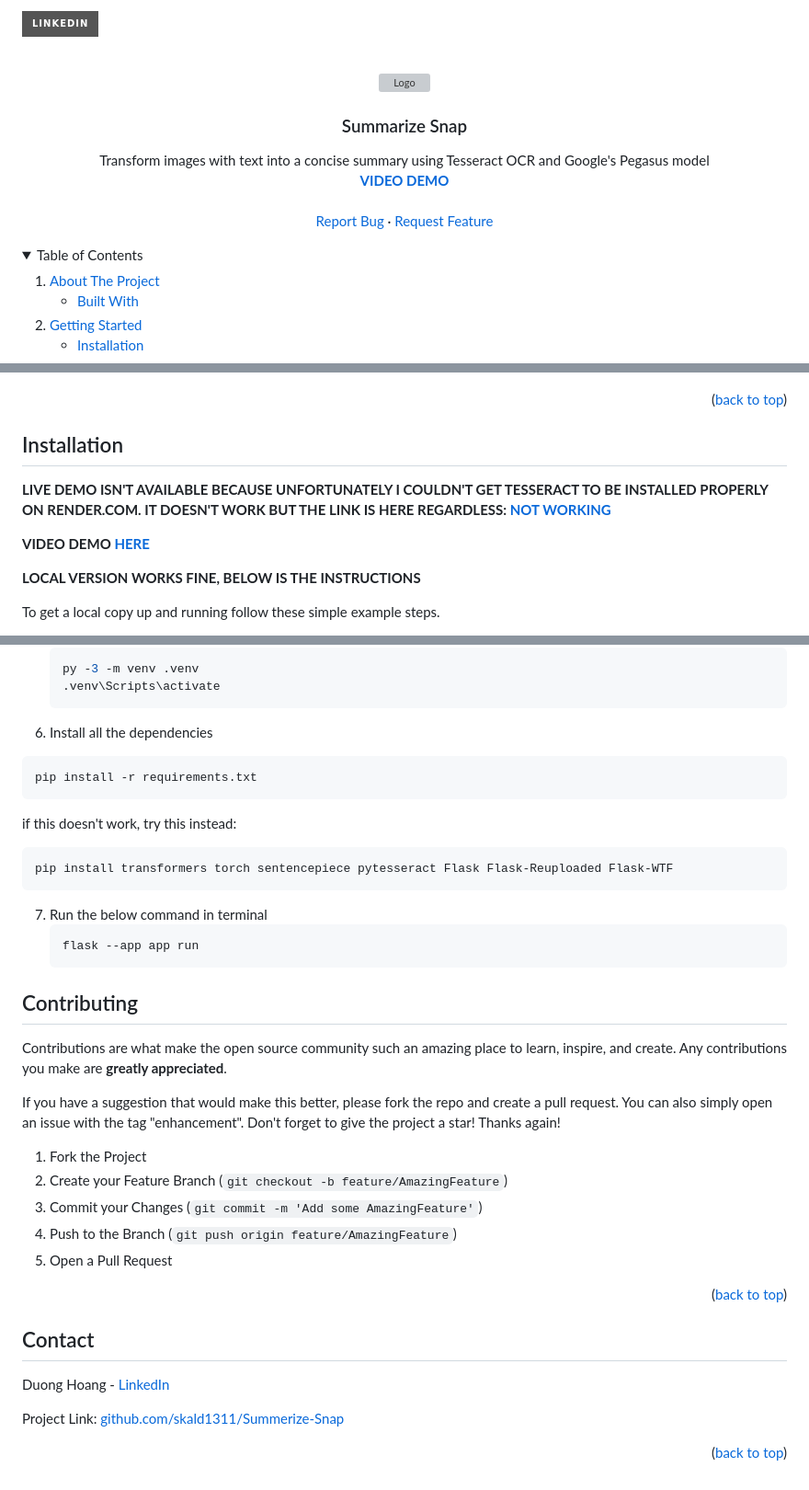
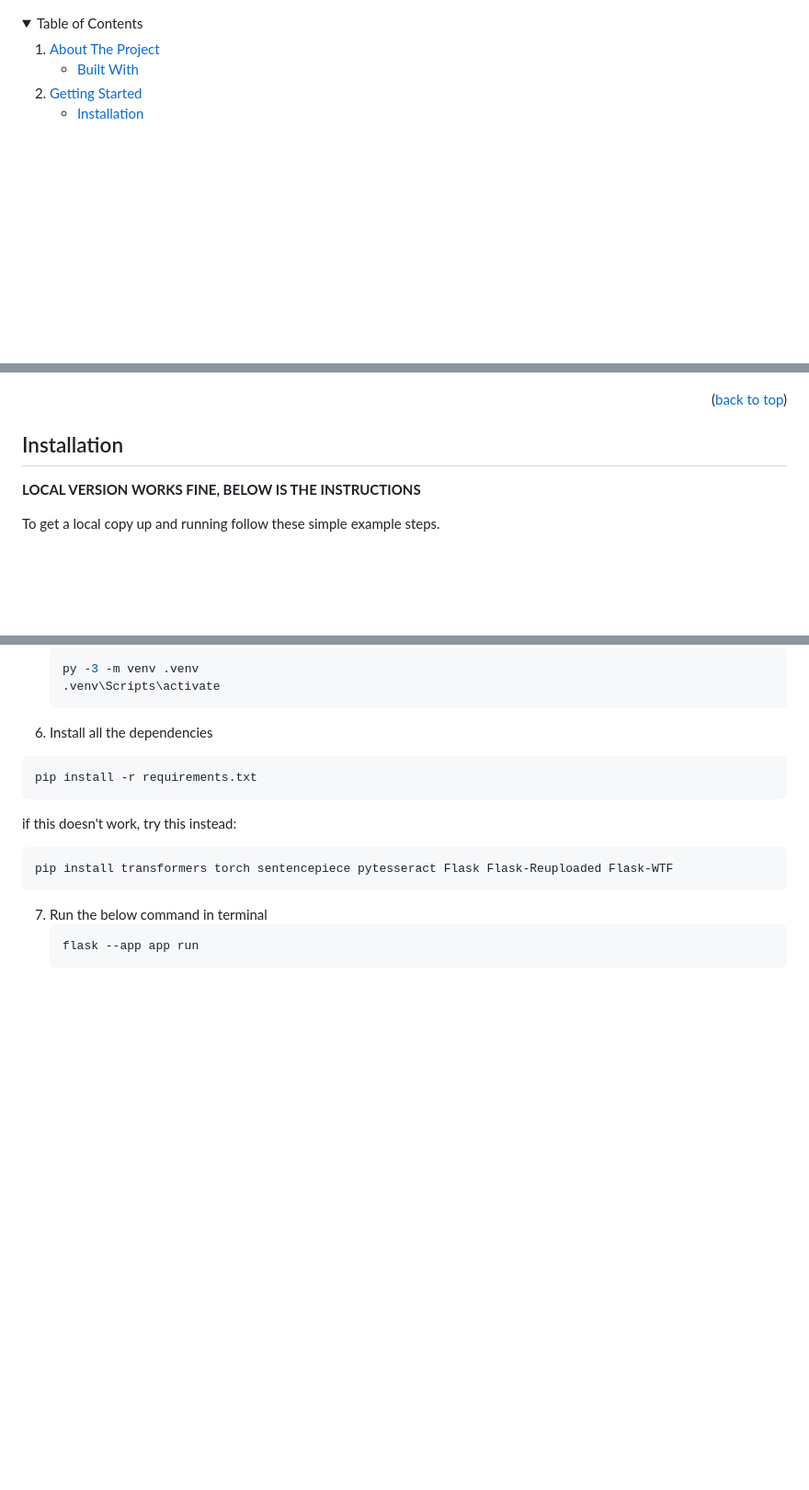
Before and after one commit to YOTTSO/doc_summary, a Markdown page: README.md, 3 parts joined by grey strips. Shown at 92% size. Rendered like a GitHub page; folded sections open; badges without logos; blank space fills up the shorter version; grey boxes are pictures that could not be loaded.

Commit message:
update project

````diff
--- a/README.md
+++ b/README.md
@@ -1,41 +1,3 @@
-
-<!-- PROJECT SHIELDS -->
-<!--
-*** I'm using markdown "reference style" links for readability.
-*** Reference links are enclosed in brackets [ ] instead of parentheses ( ).
-*** See the bottom of this document for the declaration of the reference variables
-*** for contributors-url, forks-url, etc. This is an optional, concise syntax you may use.
-*** https://www.markdownguide.org/basic-syntax/#reference-style-links
--->
-[![LinkedIn][linkedin-shield]][linkedin-url]
-
-
-
-<!-- PROJECT LOGO -->
-<br />
-<div align="center">
-  <a href="https://github.com/skald1311/Summerize-Snap">
-    <img src="https://github.com/skald1311/Summerize-Snap/assets/84189062/648d883e-4bdc-4e86-9509-d45a2b26d318" alt="Logo" width="100" height="100">
-  </a>
-
-
-
-<h3 align="center">Summarize Snap</h3>
-
-  <p align="center">
-    Transform images with text into a concise summary using Tesseract OCR and Google's Pegasus model
-    <br />
-    <a href="https://youtu.be/-disf3JseqE"><strong>VIDEO DEMO</strong></a>
-    <br />
-    <br />
-    <a href="https://github.com/skald1311/Summerize-Snap/issues">Report Bug</a>
-    ·
-    <a href="https://github.com/skald1311/Summerize-Snap/issues">Request Feature</a>
-  </p>
-</div>
-
-
-
 <!-- TABLE OF CONTENTS -->
 <details>
   <summary>Table of Contents</summary>
@@ -103,10 +65,6 @@ Unlock the potential of images as a source of succinct knowledge with Summarize
 <!-- GETTING STARTED -->
 ## Installation
 
-**LIVE DEMO ISN'T AVAILABLE BECAUSE UNFORTUNATELY I COULDN'T GET TESSERACT TO BE INSTALLED PROPERLY ON RENDER.COM. IT DOESN'T WORK BUT THE LINK IS HERE REGARDLESS: [NOT WORKING](https://summarize-snap.onrender.com)**
-
-**VIDEO DEMO [HERE](https://youtu.be/-disf3JseqE)**
-
 **LOCAL VERSION WORKS FINE, BELOW IS THE INSTRUCTIONS**
 
 To get a local copy up and running follow these simple example steps.
@@ -155,39 +113,10 @@ To get a local copy up and running follow these simple example steps.
    flask --app app run
    ```
 
-<!-- CONTRIBUTING -->
-## Contributing
-
-Contributions are what make the open source community such an amazing place to learn, inspire, and create. Any contributions you make are **greatly appreciated**.
-
-If you have a suggestion that would make this better, please fork the repo and create a pull request. You can also simply open an issue with the tag "enhancement".
-Don't forget to give the project a star! Thanks again!
-
-1. Fork the Project
-2. Create your Feature Branch (`git checkout -b feature/AmazingFeature`)
-3. Commit your Changes (`git commit -m 'Add some AmazingFeature'`)
-4. Push to the Branch (`git push origin feature/AmazingFeature`)
-5. Open a Pull Request
-
-<p align="right">(<a href="#readme-top">back to top</a>)</p>
-
-
-
-<!-- CONTACT -->
-## Contact
-
-Duong Hoang - [LinkedIn](https://www.linkedin.com/in/hmd1311/)
-
-Project Link: [github.com/skald1311/Summerize-Snap](https://github.com/skald1311/Summerize-Snap)
-
-<p align="right">(<a href="#readme-top">back to top</a>)</p>
-
 
 
 <!-- MARKDOWN LINKS & IMAGES -->
 <!-- https://www.markdownguide.org/basic-syntax/#reference-style-links -->
-[linkedin-shield]: https://img.shields.io/badge/-LinkedIn-black.svg?style=for-the-badge&logo=linkedin&colorB=555
-[linkedin-url]: https://www.linkedin.com/in/hmd1311/
 [Python]: https://img.shields.io/badge/Python-3776AB?style=for-the-badge&logo=python&logoColor=white
 [Python-url]: https://www.python.org
 [HTML5]: https://img.shields.io/badge/HTML5-E34F26?style=for-the-badge&logo=html5&logoColor=white
````
Also changed, not shown: other parts of README.md (+0 -1 lines).
